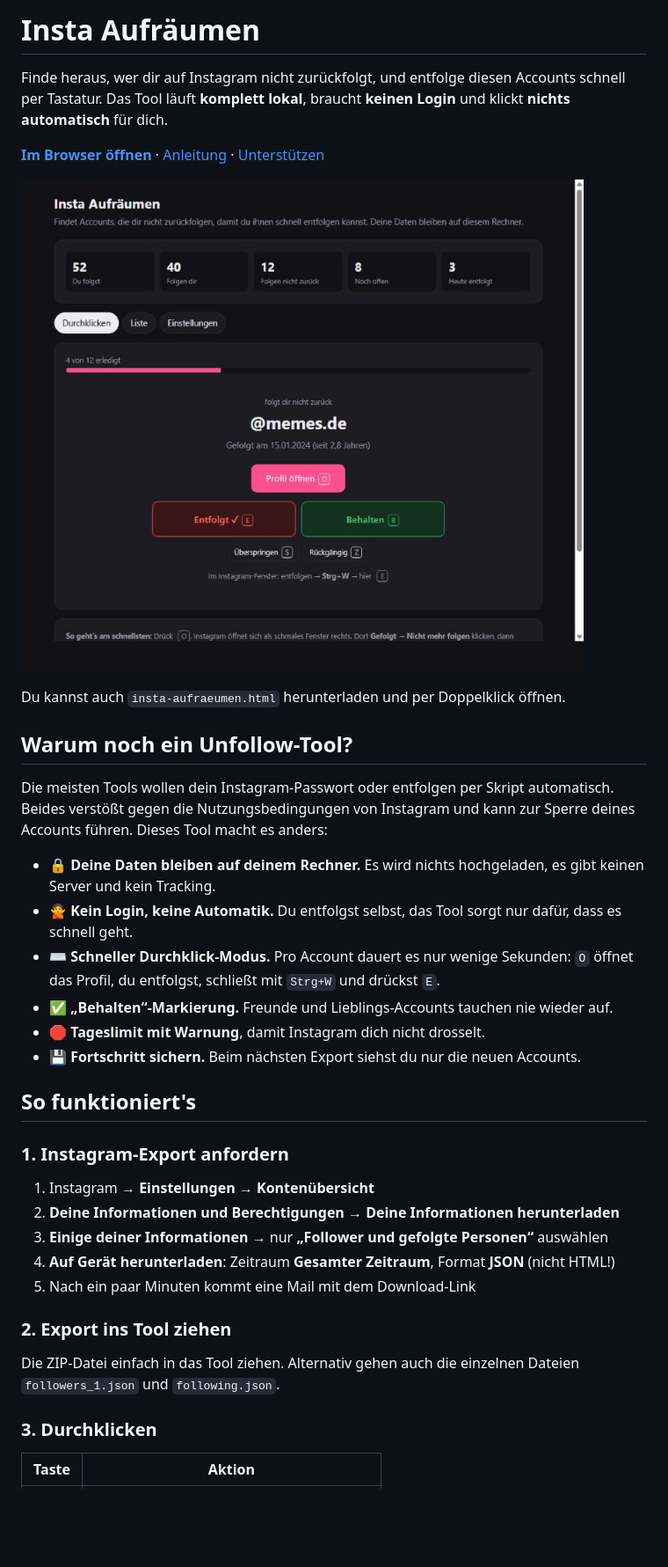
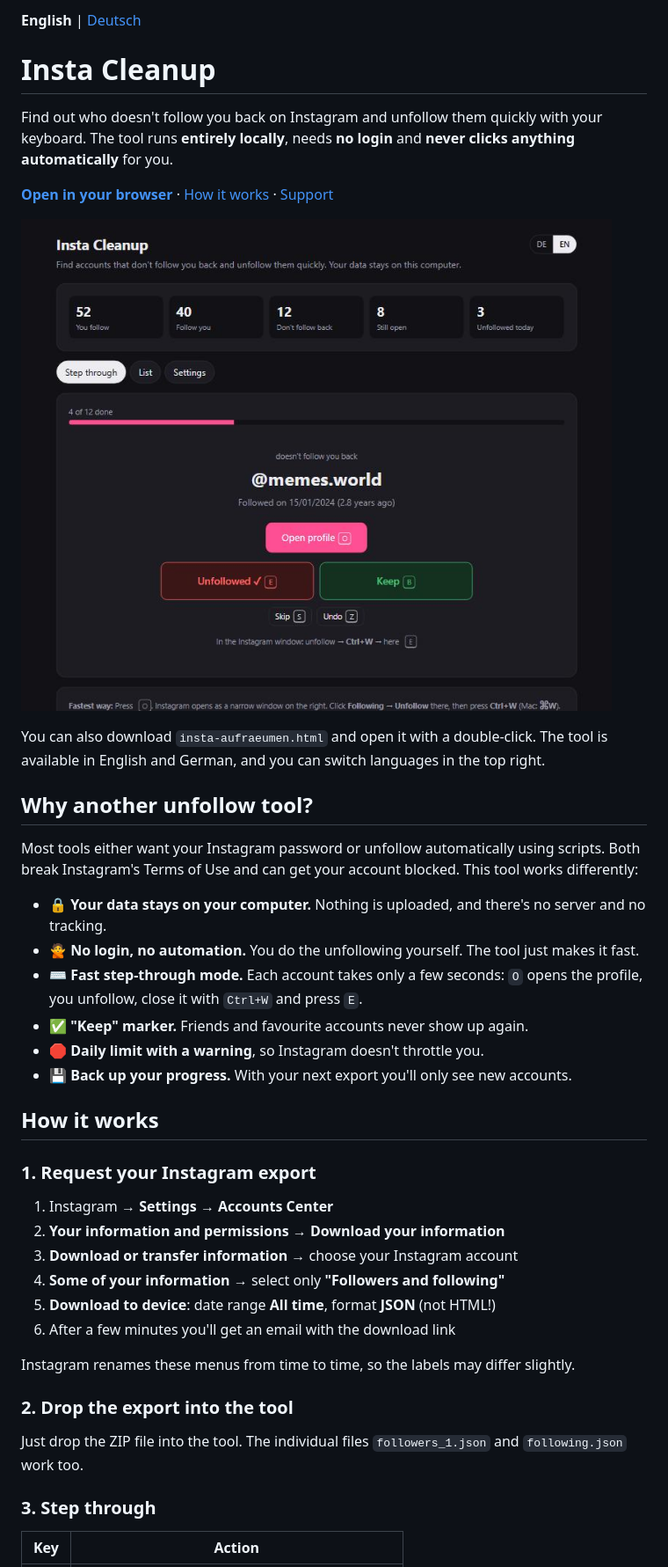
Before and after one commit to honz221/insta-aufraeumen, a Markdown page: README.md, the part around one of its changes. Shown at 88% size. Drawn GitHub-style; pictures changed too: docs/screenshot-en.jpg (added), docs/screenshot.jpg (deleted); blank space fills up the shorter version.

Commit message:
Englische Übersetzung: Sprachumschalter im Tool, README auf Englisch mit deutscher Version
Co-Authored-By: Claude Opus 5.5 <noreply@anthropic.com>

```diff
--- a/README.md
+++ b/README.md
@@ -1,36 +1,41 @@
-# Insta Aufräumen
+**English** | [Deutsch](README.de.md)
 
-Finde heraus, wer dir auf Instagram nicht zurückfolgt, und entfolge diesen Accounts schnell per Tastatur. Das Tool läuft **komplett lokal**, braucht **keinen Login** und klickt **nichts automatisch** für dich.
+# Insta Cleanup
 
-**[Im Browser öffnen](https://honz221.github.io/insta-aufraeumen/)** · [Anleitung](#so-funktionierts) · [Unterstützen](#unterstützen)
+Find out who doesn't follow you back on Instagram and unfollow them quickly with your keyboard. The tool runs **entirely locally**, needs **no login** and **never clicks anything automatically** for you.
 
-![Screenshot mit Beispieldaten](docs/screenshot.jpg)
+**[Open in your browser](https://honz221.github.io/insta-aufraeumen/)** · [How it works](#how-it-works) · [Support](#support)
 
-Du kannst auch `insta-aufraeumen.html` herunterladen und per Doppelklick öffnen.
+![Screenshot with sample data](docs/screenshot-en.jpg)
 
-## Warum noch ein Unfollow-Tool?
+You can also download `insta-aufraeumen.html` and open it with a double-click. The tool is available in English and German, and you can switch languages in the top right.
 
-Die meisten Tools wollen dein Instagram-Passwort oder entfolgen per Skript automatisch. Beides verstößt gegen die Nutzungsbedingungen von Instagram und kann zur Sperre deines Accounts führen. Dieses Tool macht es anders:
+## Why another unfollow tool?
 
-- 🔒 **Deine Daten bleiben auf deinem Rechner.** Es wird nichts hochgeladen, es gibt keinen Server und kein Tracking.
-- 🙅 **Kein Login, keine Automatik.** Du entfolgst selbst, das Tool sorgt nur dafür, dass es schnell geht.
-- ⌨️ **Schneller Durchklick-Modus.** Pro Account dauert es nur wenige Sekunden: `O` öffnet das Profil, du entfolgst, schließt mit `Strg+W` und drückst `E`.
-- ✅ **„Behalten“-Markierung.** Freunde und Lieblings-Accounts tauchen nie wieder auf.
-- 🛑 **Tageslimit mit Warnung**, damit Instagram dich nicht drosselt.
-- 💾 **Fortschritt sichern.** Beim nächsten Export siehst du nur die neuen Accounts.
+Most tools either want your Instagram password or unfollow automatically using scripts. Both break Instagram's Terms of Use and can get your account blocked. This tool works differently:
 
-## So funktioniert's
+- 🔒 **Your data stays on your computer.** Nothing is uploaded, and there's no server and no tracking.
+- 🙅 **No login, no automation.** You do the unfollowing yourself. The tool just makes it fast.
+- ⌨️ **Fast step-through mode.** Each account takes only a few seconds: `O` opens the profile, you unfollow, close it with `Ctrl+W` and press `E`.
+- ✅ **"Keep" marker.** Friends and favourite accounts never show up again.
+- 🛑 **Daily limit with a warning**, so Instagram doesn't throttle you.
+- 💾 **Back up your progress.** With your next export you'll only see new accounts.
 
-### 1. Instagram-Export anfordern
-1. Instagram → **Einstellungen → Kontenübersicht**
-2. **Deine Informationen und Berechtigungen → Deine Informationen herunterladen**
-3. **Einige deiner Informationen** → nur **„Follower und gefolgte Personen“** auswählen
-4. **Auf Gerät herunterladen**: Zeitraum **Gesamter Zeitraum**, Format **JSON** (nicht HTML!)
-5. Nach ein paar Minuten kommt eine Mail mit dem Download-Link
+## How it works
 
-### 2. Export ins Tool ziehen
-Die ZIP-Datei einfach in das Tool ziehen. Alternativ gehen auch die einzelnen Dateien `followers_1.json` und `following.json`.
+### 1. Request your Instagram export
+1. Instagram → **Settings → Accounts Center**
+2. **Your information and permissions → Download your information**
+3. **Download or transfer information** → choose your Instagram account
+4. **Some of your information** → select only **"Followers and following"**
+5. **Download to device**: date range **All time**, format **JSON** (not HTML!)
+6. After a few minutes you'll get an email with the download link
 
-### 3. Durchklicken
-| Taste | Aktion |
+Instagram renames these menus from time to time, so the labels may differ slightly.
+
+### 2. Drop the export into the tool
+Just drop the ZIP file into the tool. The individual files `followers_1.json` and `following.json` work too.
+
+### 3. Step through
+| Key | Action |
 |---|---|
```
Also changed, not shown: other parts of README.md (+22 -28 lines), README.de.md (added, +77 -0 lines), docs/screenshot-de.jpg (added), 3 other files.
